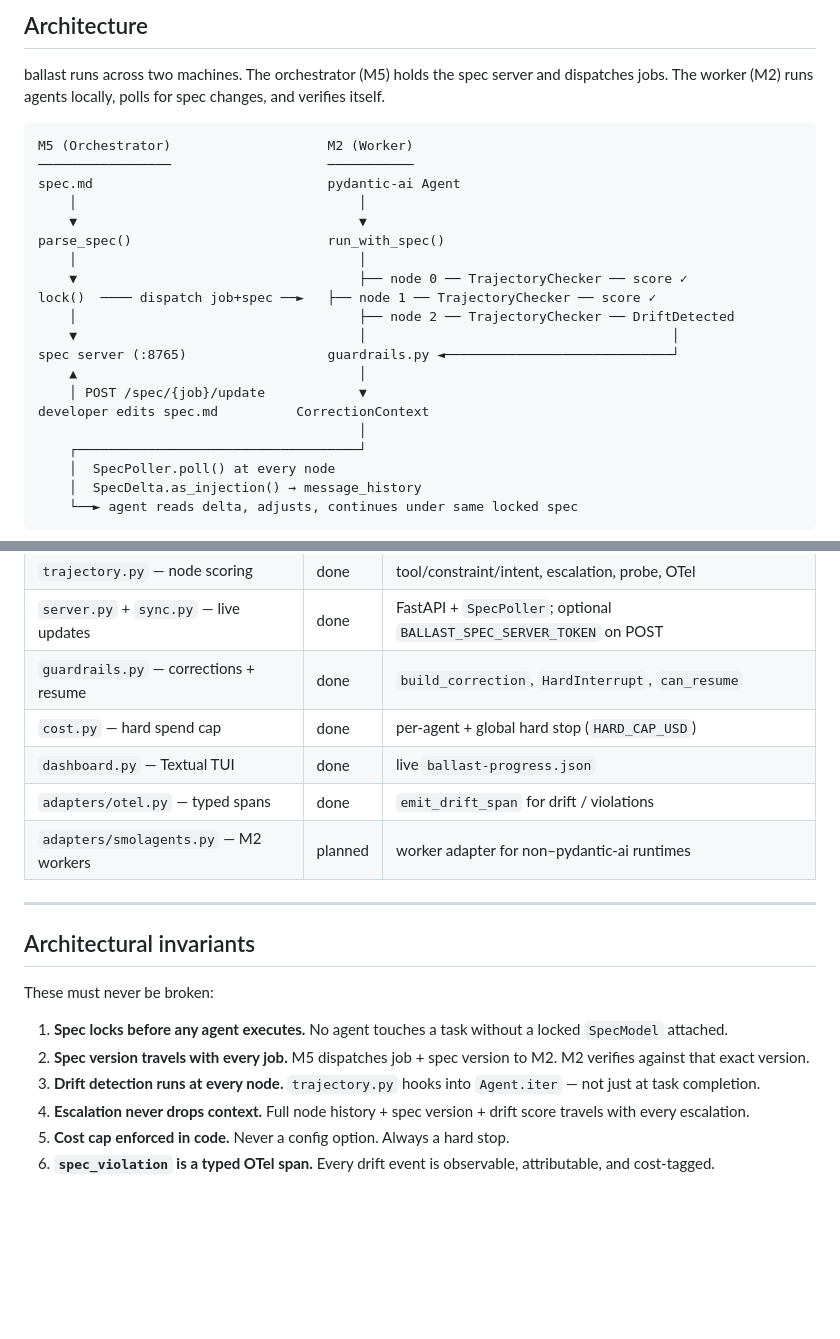
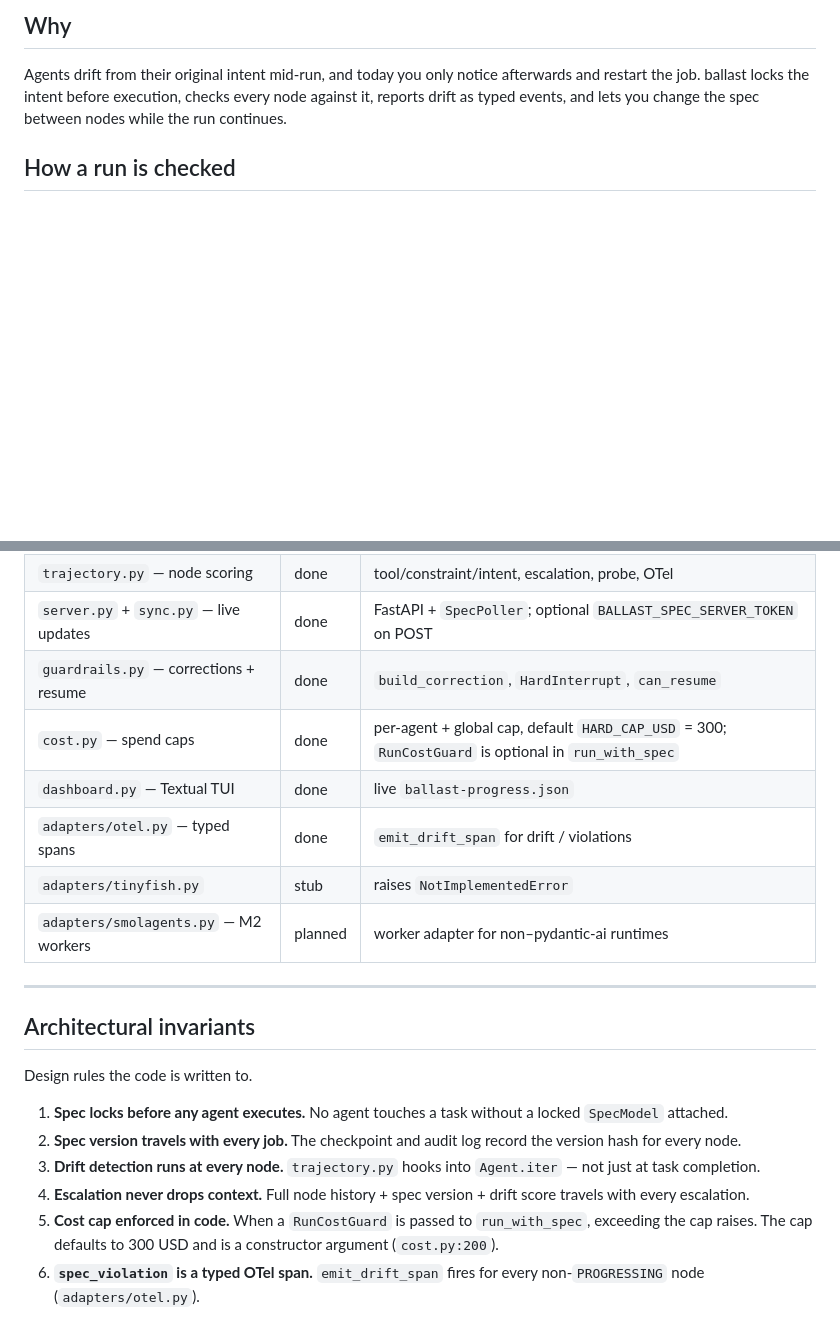
Before and after one commit to cmengu/Ballast, a Markdown page: README.md, 2 parts joined by grey strips. Drawn GitHub-style; blank space fills up the shorter version.

````diff
--- a/README.md
+++ b/README.md
@@ -10,28 +12,7 @@ A spec-verification kernel for long-running multi-agent systems.
 
-## Architecture
+## Why
 
-ballast runs across two machines. The orchestrator (M5) holds the spec server and dispatches jobs. The worker (M2) runs agents locally, polls for spec changes, and verifies itself.
+Agents drift from their original intent mid-run, and today you only notice afterwards and restart the job. ballast locks the intent before execution, checks every node against it, reports drift as typed events, and lets you change the spec between nodes while the run continues.
 
-```
-M5 (Orchestrator)                    M2 (Worker)
-─────────────────                    ───────────
-spec.md                              pydantic-ai Agent
-    │                                    │
-    ▼                                    ▼
-parse_spec()                         run_with_spec()
-    │                                    │
-    ▼                                    ├── node 0 ── TrajectoryChecker ── score ✓
-lock()  ──── dispatch job+spec ──►   ├── node 1 ── TrajectoryChecker ── score ✓
-    │                                    ├── node 2 ── TrajectoryChecker ── DriftDetected
-    ▼                                    │                                       │
-spec server (:8765)                  guardrails.py ◄─────────────────────────────┘
-    ▲                                    │
-    │ POST /spec/{job}/update            ▼
-developer edits spec.md          CorrectionContext
-                                         │
-    ┌────────────────────────────────────┘
-    │  SpecPoller.poll() at every node
-    │  SpecDelta.as_injection() → message_history
-    └──► agent reads delta, adjusts, continues under same locked spec
-```
+## How a run is checked
 
@@ -220,20 +175,21 @@ python scripts/server.py
 | `trajectory.py` — node scoring | done | tool/constraint/intent, escalation, probe, OTel |
 | `server.py` + `sync.py` — live updates | done | FastAPI + `SpecPoller`; optional `BALLAST_SPEC_SERVER_TOKEN` on POST |
 | `guardrails.py` — corrections + resume | done | `build_correction`, `HardInterrupt`, `can_resume` |
-| `cost.py` — hard spend cap | done | per-agent + global hard stop (`HARD_CAP_USD`) |
+| `cost.py` — spend caps | done | per-agent + global cap, default `HARD_CAP_USD` = 300; `RunCostGuard` is optional in `run_with_spec` |
 | `dashboard.py` — Textual TUI | done | live `ballast-progress.json` |
 | `adapters/otel.py` — typed spans | done | `emit_drift_span` for drift / violations |
+| `adapters/tinyfish.py` | stub | raises `NotImplementedError` |
 | `adapters/smolagents.py` — M2 workers | planned | worker adapter for non–pydantic-ai runtimes |
 
 ---
 
 ## Architectural invariants
 
-These must never be broken:
+Design rules the code is written to.
 
 1. **Spec locks before any agent executes.** No agent touches a task without a locked `SpecModel` attached.
-2. **Spec version travels with every job.** M5 dispatches job + spec version to M2. M2 verifies against that exact version.
+2. **Spec version travels with every job.** The checkpoint and audit log record the version hash for every node.
 3. **Drift detection runs at every node.** `trajectory.py` hooks into `Agent.iter` — not just at task completion.
 4. **Escalation never drops context.** Full node history + spec version + drift score travels with every escalation.
-5. **Cost cap enforced in code.** Never a config option. Always a hard stop.
-6. **`spec_violation` is a typed OTel span.** Every drift event is observable, attributable, and cost-tagged.
+5. **Cost cap enforced in code.** When a `RunCostGuard` is passed to `run_with_spec`, exceeding the cap raises. The cap defaults to 300 USD and is a constructor argument (`cost.py:200`).
+6. **`spec_violation` is a typed OTel span.** `emit_drift_span` fires for every non-`PROGRESSING` node (`adapters/otel.py`).
````
Also changed, not shown: other parts of README.md (+44 -68 lines), docs/live-spec-update.gif (added), 2 other files.
